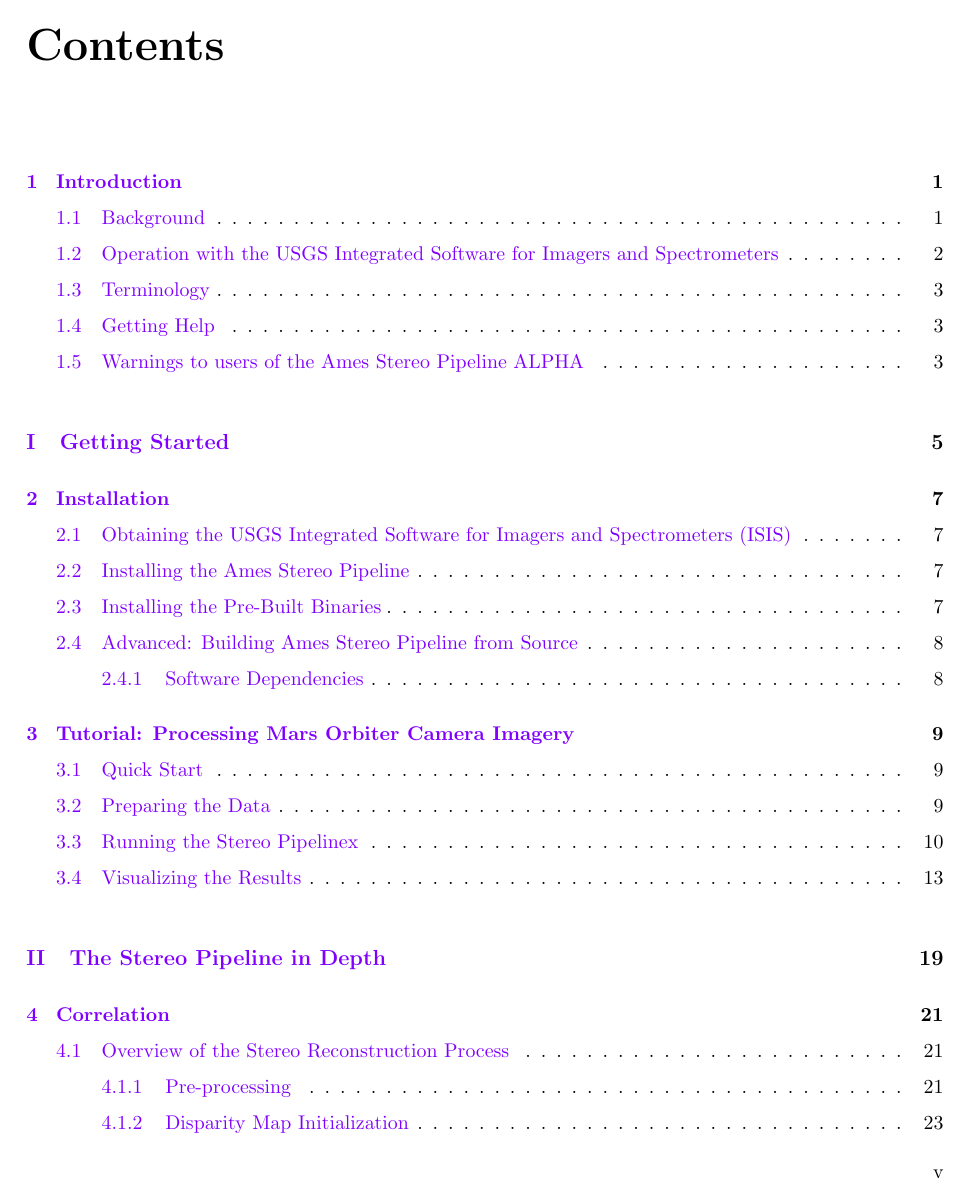
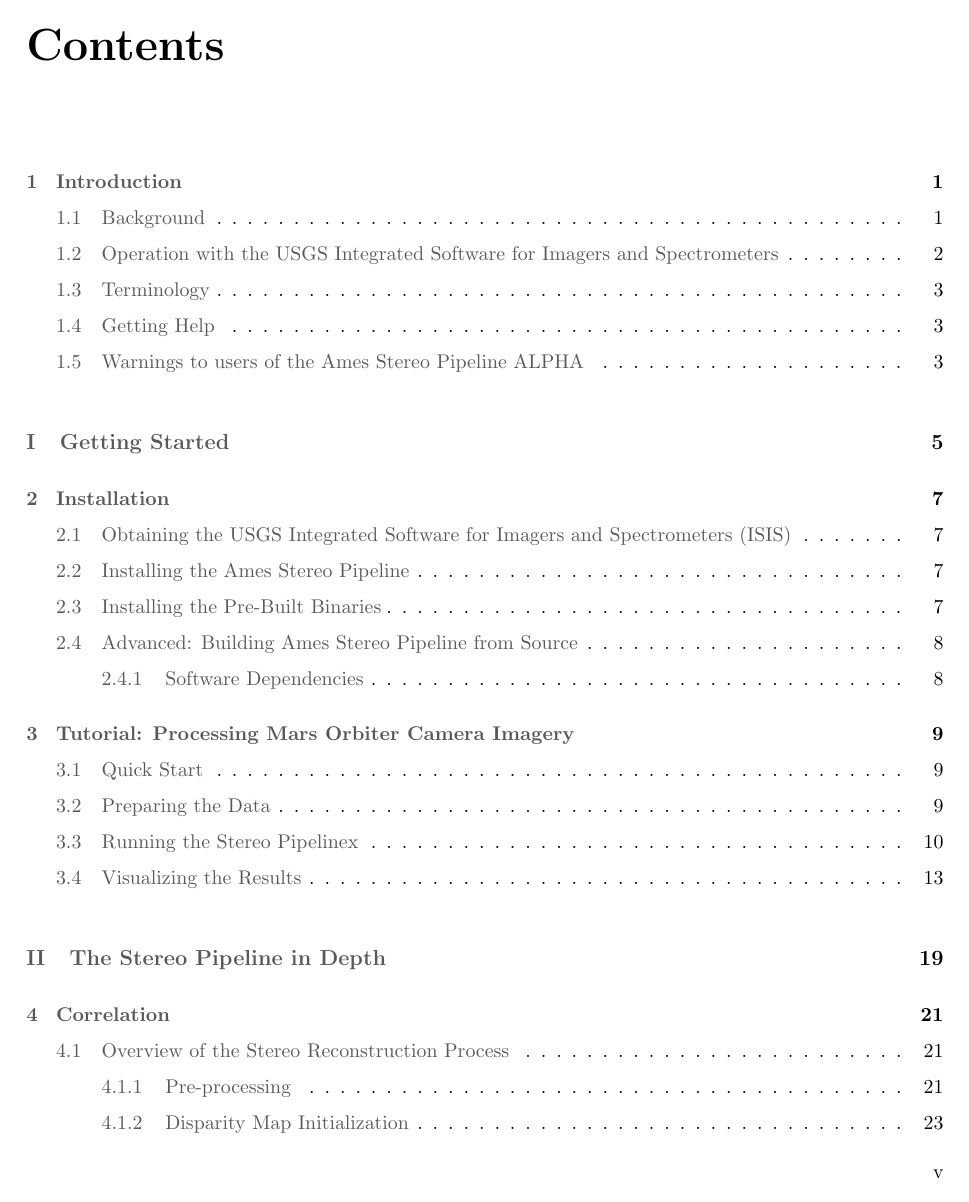
Before and after one commit to NeoGeographyToolkit/StereoPipeline, a LaTeX thesis (docs/book/asp_book.tex): page 5 of 100. Compiled offline with pdfLaTeX.

Commit message:
Michael had a great suggestion on link color: "some other dark (almost black) color."  Yes, just make them a shade of gray.  Less objectionable than crayola-colored text.

```diff
--- a/docs/book/asp_book.tex
+++ b/docs/book/asp_book.tex
@@ -9,9 +9,10 @@
 \usepackage{color}
 \definecolor{violet}{rgb}{0.5,0,1}
 \definecolor{brown}{rgb}{0.4,0.26,0.13}
+\definecolor{gray}{gray}{0.35}
 \usepackage[numbers]{natbib}
 \usepackage{url}
-\usepackage[pdftex,colorlinks=true,urlcolor=blue,citecolor=brown,linkcolor=violet]{hyperref}
+\usepackage[pdftex,colorlinks=true,urlcolor=blue,citecolor=gray,linkcolor=gray]{hyperref}
 \usepackage{longtable}
 
 % Set equal margins on book style
```
